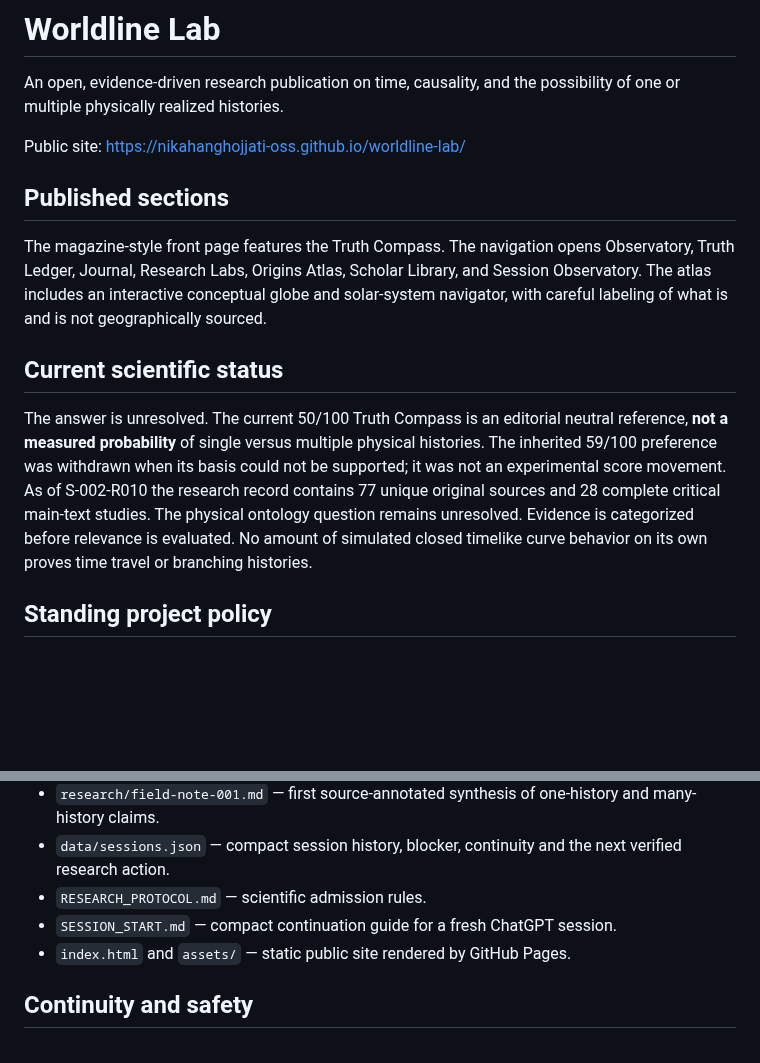
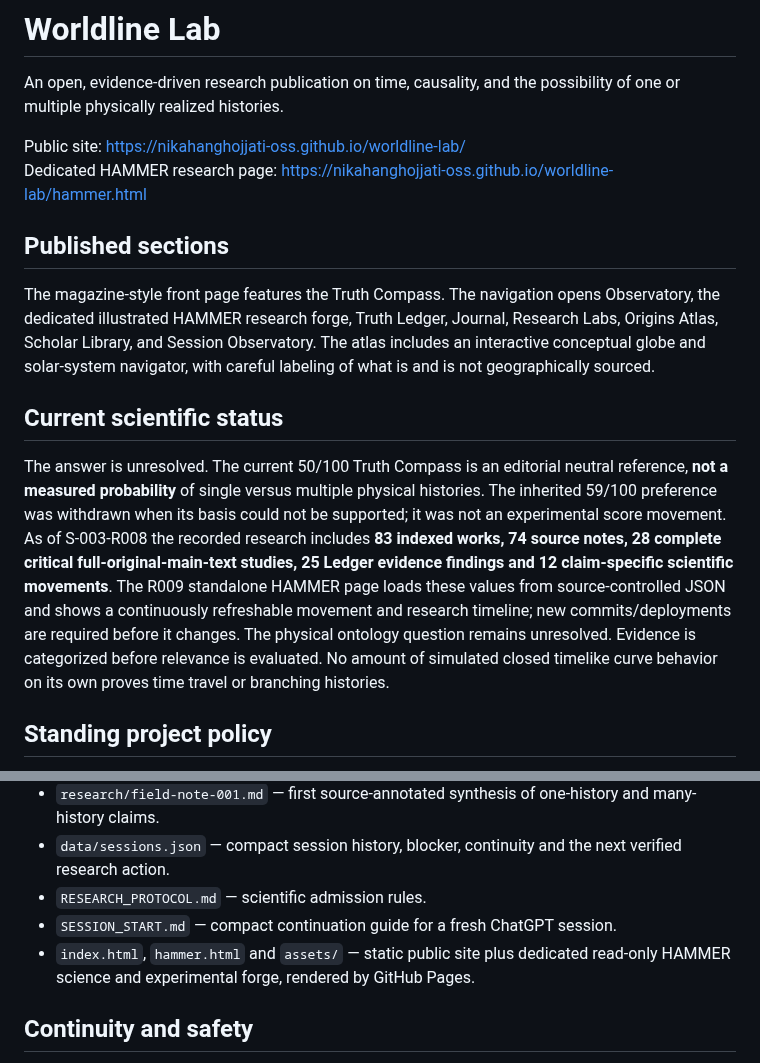
Before and after one commit to nikahanghojjati-oss/worldline-lab, a Markdown page: README.md, 2 parts joined by grey strips. GitHub-like rendering; blank space fills up the shorter version.

Commit message:
docs: make standalone HAMMER website and current canonical findings discoverable

```diff
--- a/README.md
+++ b/README.md
@@ -3,14 +3,15 @@
 An open, evidence-driven research publication on time, causality, and the possibility of one or multiple physically realized histories.
 
 Public site: https://nikahanghojjati-oss.github.io/worldline-lab/
+Dedicated HAMMER research page: https://nikahanghojjati-oss.github.io/worldline-lab/hammer.html
 
 ## Published sections
 
-The magazine-style front page features the Truth Compass. The navigation opens Observatory, Truth Ledger, Journal, Research Labs, Origins Atlas, Scholar Library, and Session Observatory. The atlas includes an interactive conceptual globe and solar-system navigator, with careful labeling of what is and is not geographically sourced.
+The magazine-style front page features the Truth Compass. The navigation opens Observatory, the dedicated illustrated HAMMER research forge, Truth Ledger, Journal, Research Labs, Origins Atlas, Scholar Library, and Session Observatory. The atlas includes an interactive conceptual globe and solar-system navigator, with careful labeling of what is and is not geographically sourced.
 
 ## Current scientific status
 
-The answer is unresolved. The current 50/100 Truth Compass is an editorial neutral reference, **not a measured probability** of single versus multiple physical histories. The inherited 59/100 preference was withdrawn when its basis could not be supported; it was not an experimental score movement. As of S-002-R010 the research record contains 77 unique original sources and 28 complete critical main-text studies. The physical ontology question remains unresolved. Evidence is categorized before relevance is evaluated. No amount of simulated closed timelike curve behavior on its own proves time travel or branching histories.
+The answer is unresolved. The current 50/100 Truth Compass is an editorial neutral reference, **not a measured probability** of single versus multiple physical histories. The inherited 59/100 preference was withdrawn when its basis could not be supported; it was not an experimental score movement. As of S-003-R008 the recorded research includes **83 indexed works, 74 source notes, 28 complete critical full-original-main-text studies, 25 Ledger evidence findings and 12 claim-specific scientific movements**. The R009 standalone HAMMER page loads these values from source-controlled JSON and shows a continuously refreshable movement and research timeline; new commits/deployments are required before it changes. The physical ontology question remains unresolved. Evidence is categorized before relevance is evaluated. No amount of simulated closed timelike curve behavior on its own proves time travel or branching histories.
 
 ## Standing project policy
 
@@ -29,7 +30,7 @@ The answer is unresolved. The current 50/100 Truth Compass is an editorial neutr
 - `data/sessions.json` — compact session history, blocker, continuity and the next verified research action.
 - `RESEARCH_PROTOCOL.md` — scientific admission rules.
 - `SESSION_START.md` — compact continuation guide for a fresh ChatGPT session.
-- `index.html` and `assets/` — static public site rendered by GitHub Pages.
+- `index.html`, `hammer.html` and `assets/` — static public site plus dedicated read-only HAMMER science and experimental forge, rendered by GitHub Pages.
 
 ## Continuity and safety
 
```
